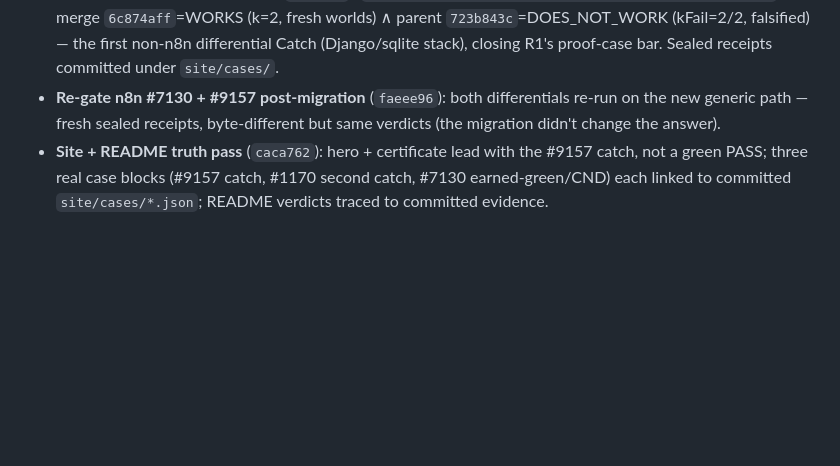
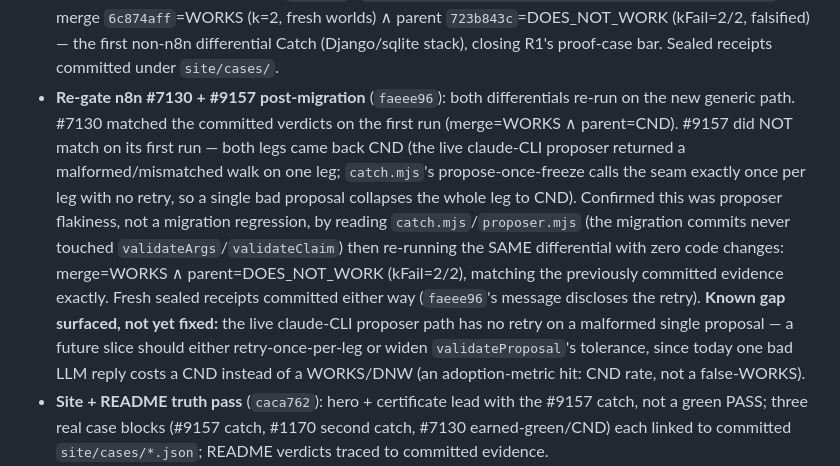
Before and after one commit to 0prodigy/proofbench, a Markdown page: docs/RESUME.md, the part around the change. Drawn GitHub-style; blank space fills up the shorter version.

Commit message:
docs: RESUME correction — n8n #9157 re-gate did not match on first attempt (proposer flakiness, no retry), matched on re-run; gap flagged for a future slice

```diff
--- a/docs/RESUME.md
+++ b/docs/RESUME.md
@@ -28,8 +28,19 @@ clean):**
   falsified) — the first non-n8n differential Catch (Django/sqlite stack), closing R1's proof-case
   bar. Sealed receipts committed under `site/cases/`.
 - **Re-gate n8n #7130 + #9157 post-migration** (`faeee96`): both differentials re-run on the new
-  generic path — fresh sealed receipts, byte-different but same verdicts (the migration didn't
-  change the answer).
+  generic path. #7130 matched the committed verdicts on the first run (merge=WORKS ∧
+  parent=CND). #9157 did NOT match on its first run — both legs came back CND (the live
+  claude-CLI proposer returned a malformed/mismatched walk on one leg; `catch.mjs`'s
+  propose-once-freeze calls the seam exactly once per leg with no retry, so a single bad
+  proposal collapses the whole leg to CND). Confirmed this was proposer flakiness, not a
+  migration regression, by reading `catch.mjs`/`proposer.mjs` (the migration commits never
+  touched `validateArgs`/`validateClaim`) then re-running the SAME differential with zero code
+  changes: merge=WORKS ∧ parent=DOES_NOT_WORK (kFail=2/2), matching the previously committed
+  evidence exactly. Fresh sealed receipts committed either way (`faeee96`'s message discloses
+  the retry). **Known gap surfaced, not yet fixed:** the live claude-CLI proposer path has no
+  retry on a malformed single proposal — a future slice should either retry-once-per-leg or
+  widen `validateProposal`'s tolerance, since today one bad LLM reply costs a CND instead of a
+  WORKS/DNW (an adoption-metric hit: CND rate, not a false-WORKS).
 - **Site + README truth pass** (`caca762`): hero + certificate lead with the #9157 catch, not a
   green PASS; three real case blocks (#9157 catch, #1170 second catch, #7130 earned-green/CND) each
   linked to committed `site/cases/*.json`; README verdicts traced to committed evidence.
```
